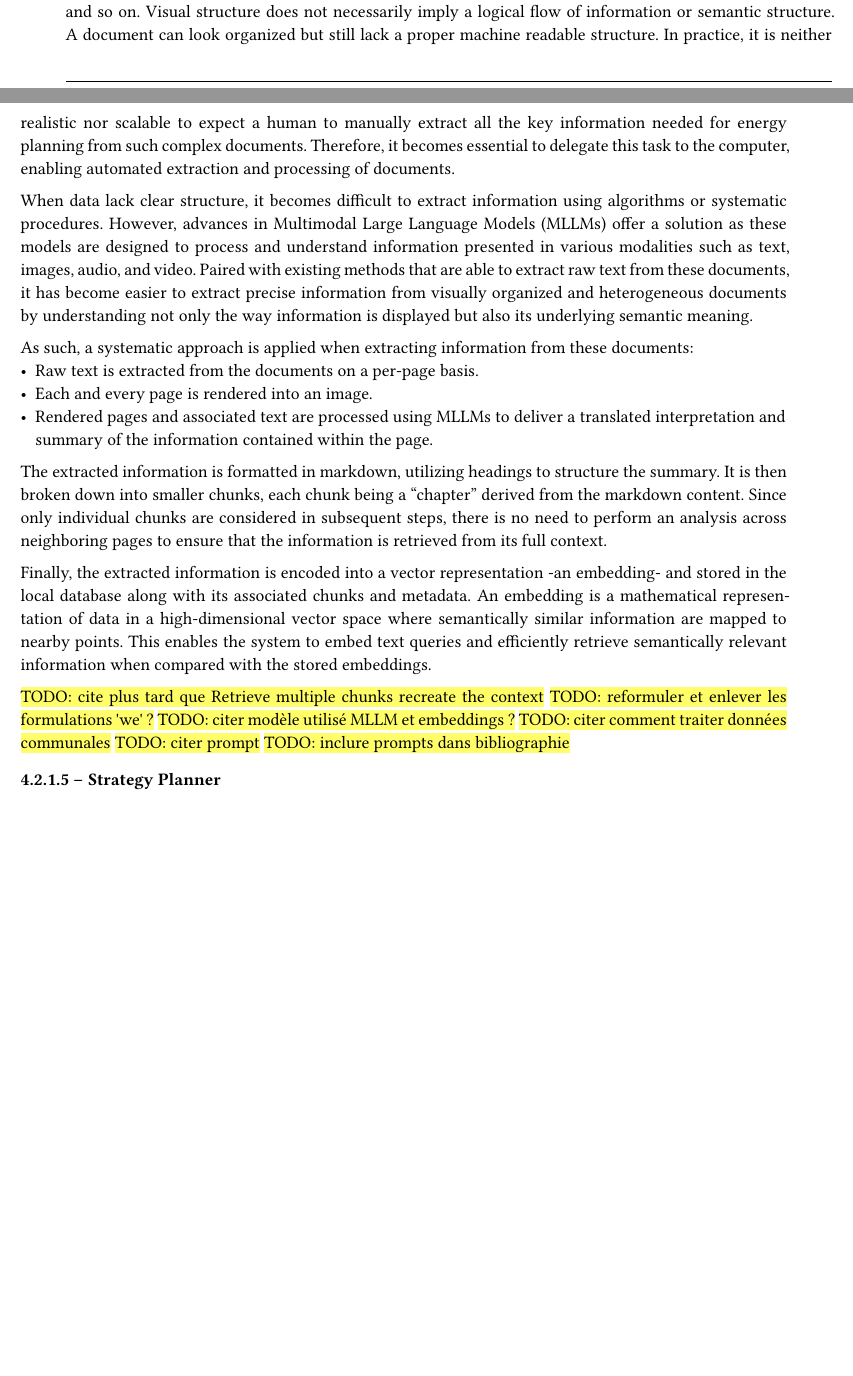
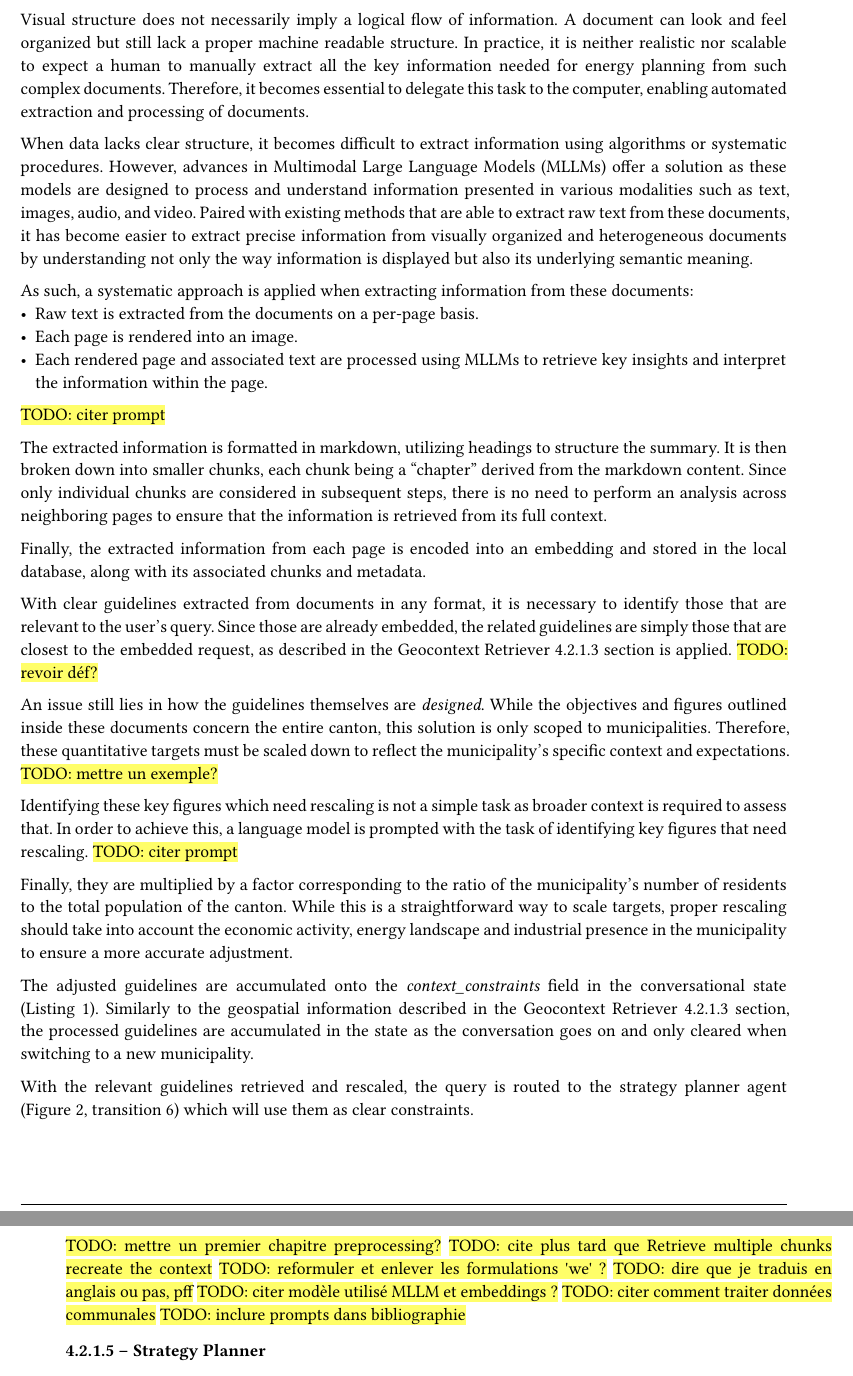
Before and after one commit to dij0s/PETAL, a Typst document (thesis/bachelor_thesis.typ): two parts of pages 29 and 30 of 43 before the commit and two parts of pages 30 and 31 of 45 after it, joined at a grey line, cut so that both start at the same text, the shorter picture padded with empty space. The pictures show the PDF file thesis/bachelor_thesis.pdf that the author committed with the source.

Commit message:
Closing up the guidelines retriever..

```diff
--- a/thesis/bachelor_thesis.typ
+++ b/thesis/bachelor_thesis.typ
@@ -623,3 +622,2 @@ The primary document called _Vision 2060 et objectifs 2035_ has been adopted in
-#highlight("TODO: citer autrement?")
+The primary document called _Vision 2060 et objectifs 2035_ has been adopted in 2019 and sets intermediate targets for 2035 that take into account the energetical landscape of Valais/Wallis, current knowledge, as well as federal energy and climate policies with the ultimate goal of achieving a 100% renewable and indigenous energy supply in 2060.
 
-These documents are specifically designed and structured to convey information to the public. They are organized into sections, subsections or paragraphs which reference figures, tables, plots, past paragraphs and so on. Visual structure does not necessarily imply a logical flow of information or semantic structure. A document can look organized but still lack a proper machine readable structure.
@@ -626,2 +631,3 @@ These documents are specifically designed and structured to convey information t
+Visual structure does not necessarily imply a logical flow of information. A document can look and feel organized but still lack a proper machine readable structure.
 In practice, it is neither realistic nor scalable to expect a human to manually extract all the key information needed for energy planning from such complex documents. Therefore, it becomes essential to delegate this task to the computer, enabling automated extraction and processing of documents.
 
@@ -629,20 +635,39 @@ When data lack clear structure, it becomes difficult to extract information usin
 
 As such, a systematic approach is applied when extracting information from these documents:
 - Raw text is extracted from the documents on a per-page basis.
-- Each and every page is rendered into an image.
-- Rendered pages and associated text are processed using MLLMs to deliver a translated interpretation and summary of the information contained within the page.
+- Each page is rendered into an image.
+- Each rendered page and associated text are processed using MLLMs to retrieve key insights and interpret the information within the page.
+#highlight("TODO: citer prompt")
 
 The extracted information is formatted in markdown, utilizing headings to structure the summary. It is then broken down into smaller chunks, each chunk being a "chapter" derived from the markdown content. Since only individual chunks are considered in subsequent steps, there is no need to perform an analysis across neighboring pages to ensure that the information is retrieved from its full context.
 
-Finally, the extracted information is encoded into a vector representation -an embedding- and stored in the local database along with its associated chunks and metadata. An embedding is a mathematical representation of data in a high-dimensional vector space where semantically similar information are mapped to nearby points. This enables the system to embed text queries and efficiently retrieve semantically relevant information when compared with the stored embeddings.
+Finally, the extracted information from each page is encoded into an embedding and stored in the local database, along with its associated chunks and metadata.
 
-// scaling et difficulté guidelines
+With clear guidelines extracted from documents in any format, it is necessary to identify those that are relevant to the user's query. Since those are already embedded, the related guidelines are simply those that are closest to the embedded request, as described in the #ref(<geocontext_retriever>, supplement: it => it.body) section is applied.
+#highlight("TODO: revoir déf?")
 
+An issue still lies in how the guidelines themselves are _designed_. While the objectives and figures outlined inside these documents concern the entire canton, this solution is only scoped to municipalities.
+Therefore, these quantitative targets must be scaled down to reflect the municipality’s specific context and expectations.
+#highlight("TODO: mettre un exemple?")
+
+Identifying these key figures which need rescaling is not a simple task as broader context is required to assess that.
+In order to achieve this, a language model is prompted with the task of identifying key figures that need rescaling.
+#highlight("TODO: citer prompt")
+
+Finally, they are multiplied by a factor corresponding to the ratio of the municipality's number of residents to the total population of the canton.
+While this is a straightforward way to scale targets, proper rescaling should take into account the economic activity, energy landscape and industrial presence in the municipality to ensure a more accurate adjustment.
+
+The adjusted guidelines are accumulated onto the _context_constraints_ field in the conversational state (#ref(<conversational_state>)).
+Similarly to the geospatial information described in the #ref(<geocontext_retriever>, supplement: it => it.body) section, the processed guidelines are accumulated in the state as the conversation goes on and only cleared when switching to a new municipality.
+
+With the relevant guidelines retrieved and rescaled, the query is routed to the strategy planner agent (#ref(<ai_agent_design>), transition 6) which will use them as clear constraints.
+
+#highlight("TODO: mettre un premier chapitre preprocessing?")
 #highlight("TODO: cite plus tard que Retrieve multiple chunks recreate the context")
 #highlight("TODO: reformuler et enlever les formulations 'we' ?")
+#highlight("TODO: dire que je traduis en anglais ou pas, pff")
 #highlight("TODO: citer modèle utilisé MLLM et embeddings ?")
 #highlight("TODO: citer comment traiter données communales")
-#highlight("TODO: citer prompt")
 #highlight("TODO: inclure prompts dans bibliographie")
 
 ==== Strategy Planner
```
Also changed, not shown: thesis/bachelor_thesis.pdf, thesis/bachelor_thesis.typ (25 more changed lines).
